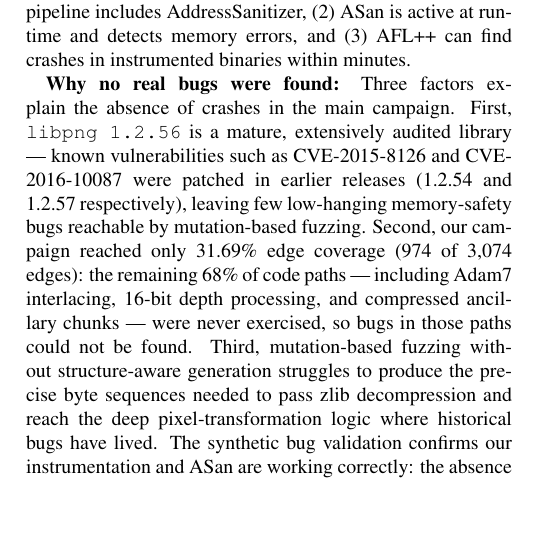
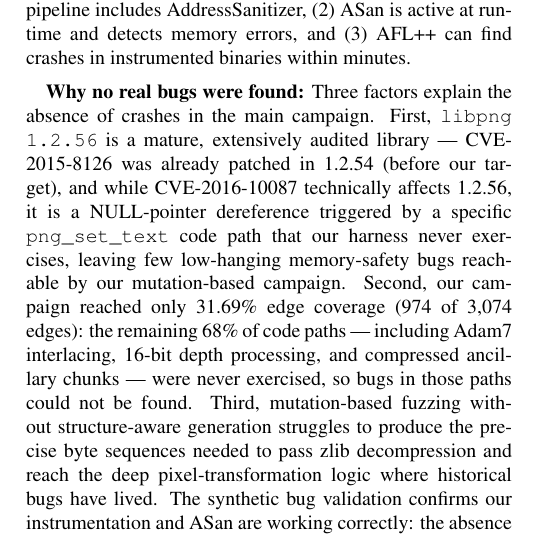
Before and after one commit to 2Fick/fuzz-busters-cs412-fuzzing-lab, a LaTeX paper (report.tex): part of one column of page 3 of 7, cut so that both start at the same text, the shorter picture padded with empty space. Compiled offline with pdfLaTeX.

Commit message:
fix: correct CVE version claims in Q5CVE-2016-10087 affects 1.2.56

```diff
--- a/report.tex
+++ b/report.tex
@@ -301,9 +301,11 @@ AddressSanitizer, (2) ASan is active at runtime and detects memory errors, and
 
 \textbf{Why no real bugs were found:} Three factors explain the absence of crashes
 in the main campaign. First, \texttt{libpng 1.2.56} is a mature, extensively
-audited library --- known vulnerabilities such as CVE-2015-8126 and CVE-2016-10087
-were patched in earlier releases (1.2.54 and 1.2.57 respectively), leaving few
-low-hanging memory-safety bugs reachable by mutation-based fuzzing. Second, our
+audited library --- CVE-2015-8126 was already patched in 1.2.54 (before our
+target), and while CVE-2016-10087 technically affects 1.2.56, it is a
+NULL-pointer dereference triggered by a specific \texttt{png\_set\_text}
+code path that our harness never exercises, leaving few low-hanging
+memory-safety bugs reachable by our mutation-based campaign. Second, our
 campaign reached only 31.69\% edge coverage (974 of 3,074 edges): the remaining
 68\% of code paths --- including Adam7 interlacing, 16-bit depth processing, and
 compressed ancillary chunks --- were never exercised, so bugs in those paths could
```
Also changed, not shown: report.pdf.
